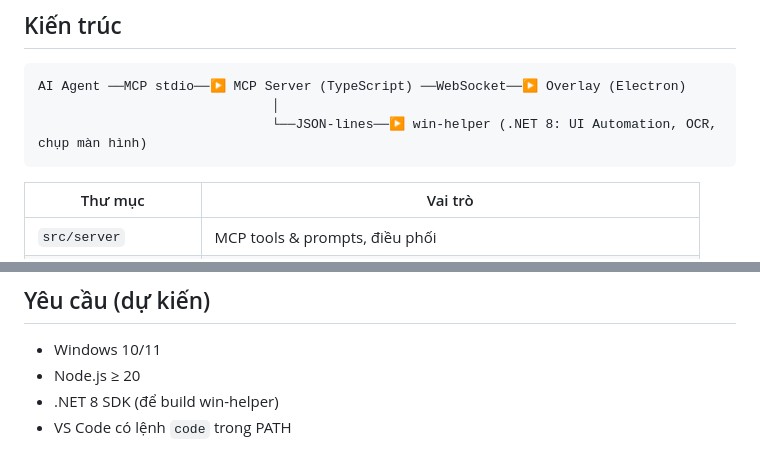
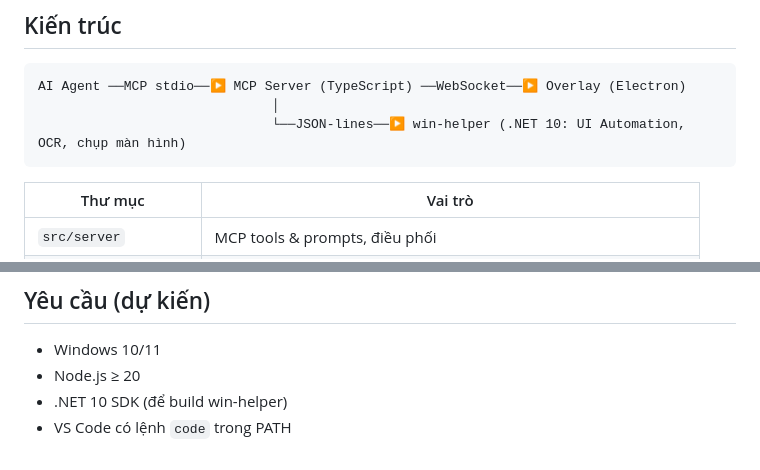
Before and after one commit to Prosperum26/Easy_Instruct, a Markdown page: README.md, 2 parts joined by grey strips. Drawn GitHub-style.

Commit message:
Target .NET 10 (LTS) for win-helper instead of .NET 8
Co-Authored-By: Claude Opus 5.5 <noreply@anthropic.com>

````diff
--- a/README.md
+++ b/README.md
@@ -37,7 +37,7 @@ Dạy người dùng **khám phá và đọc hiểu một repo vừa clone** tro
 ```
 AI Agent ──MCP stdio──▶ MCP Server (TypeScript) ──WebSocket──▶ Overlay (Electron)
                               │
-                              └──JSON-lines──▶ win-helper (.NET 8: UI Automation, OCR, chụp màn hình)
+                              └──JSON-lines──▶ win-helper (.NET 10: UI Automation, OCR, chụp màn hình)
 ```
 
 | Thư mục | Vai trò |
@@ -74,5 +74,5 @@ AI Agent ──MCP stdio──▶ MCP Server (TypeScript) ──WebSocket──
 
 - Windows 10/11
 - Node.js ≥ 20
-- .NET 8 SDK (để build win-helper)
+- .NET 10 SDK (để build win-helper)
 - VS Code có lệnh `code` trong PATH
````
